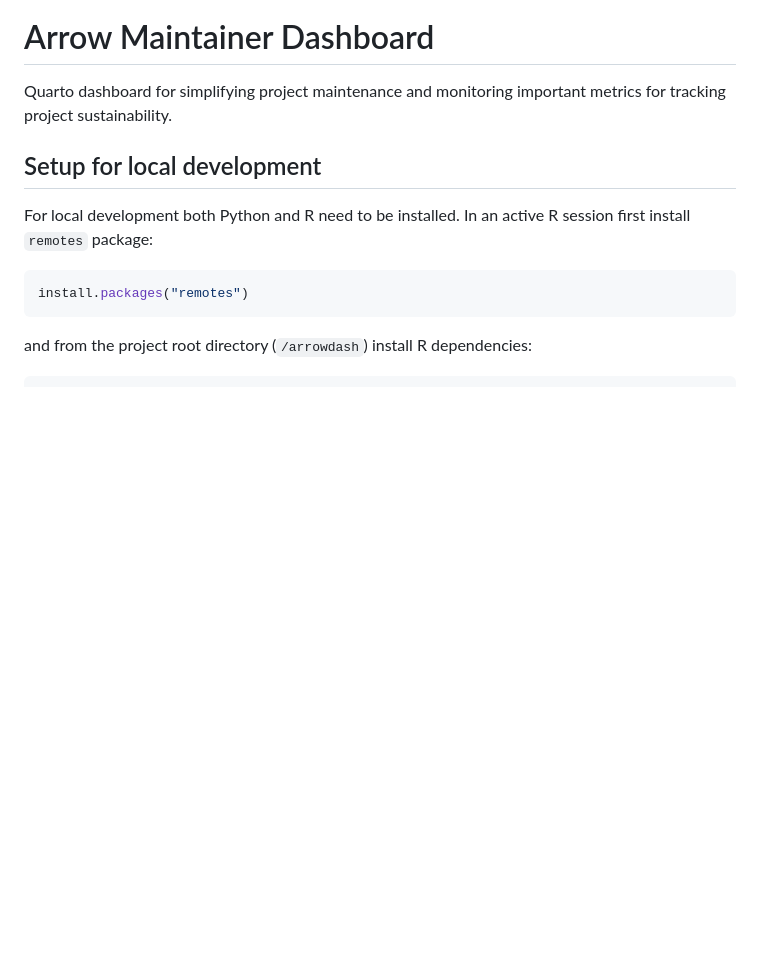
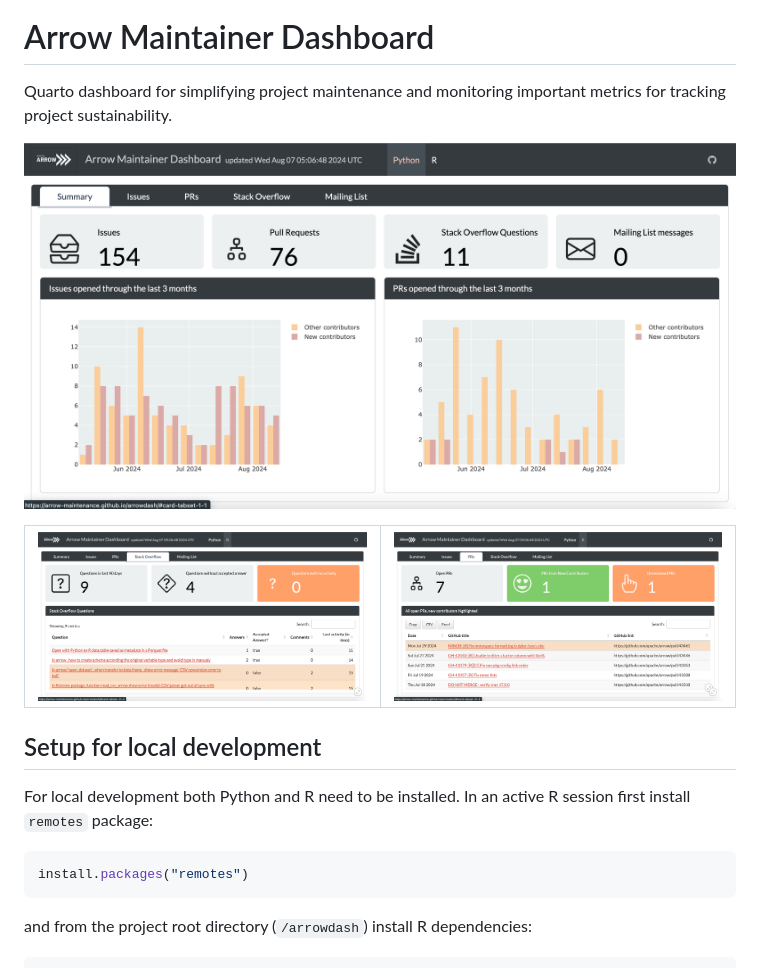
Before and after one commit to arrow-maintenance/arrowdash, a Markdown page: README.md, the part around the change. Rendered like a GitHub page; pictures changed too: images/dash-1.png (added), images/dash-2.png (added), images/dash-3.png (added); blank space fills up the shorter version.

Commit message:
Add dash images to the README file

```diff
--- a/README.md
+++ b/README.md
@@ -2,6 +2,11 @@
 
 Quarto dashboard for simplifying project maintenance and monitoring
 important metrics for tracking project sustainability.
+
+![Summary page for Python dashboard page](./images/dash-1.png)
+
+![Stack Overflow tab for R dashboard page](./images/dash-2.png) | ![Pull requests tab for R dashboard page](./images/dash-3.png)
+:--------------------------------------------------------------:|:--------------------------------------------------------------:
 
 ## Setup for local development
 
```
